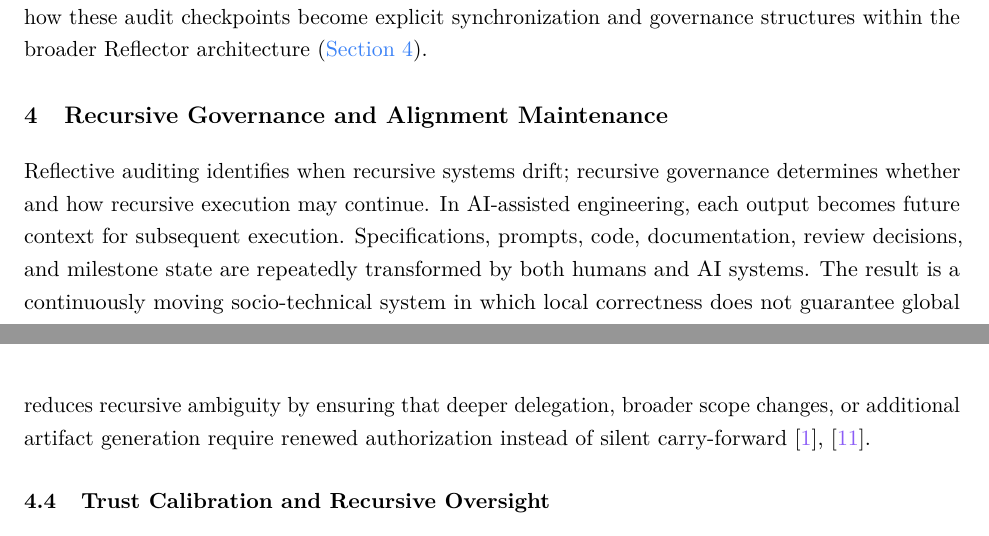
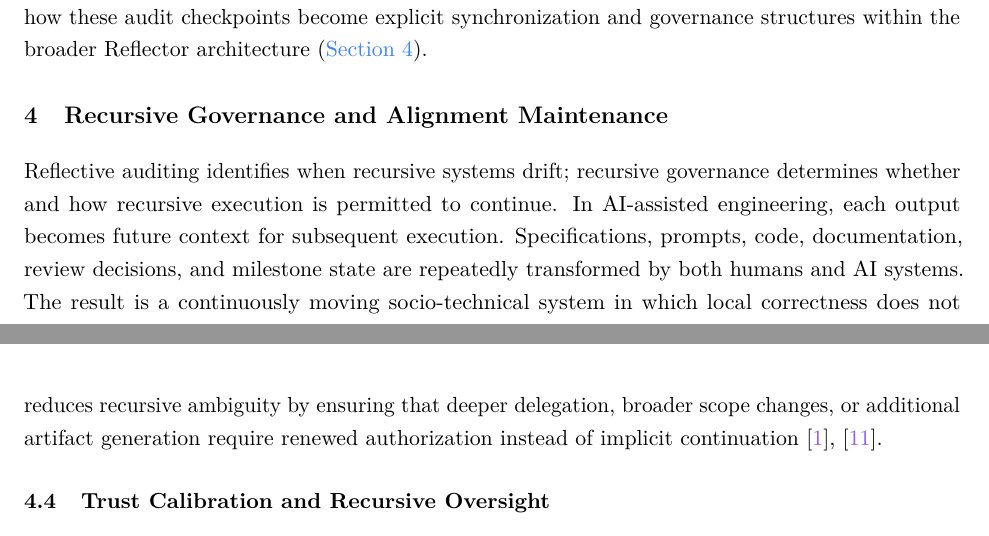
Before and after one commit to egohygiene/reflector, a LaTeX paper (paper/paper.tex, which reads paper/sections/synchronization.tex): two parts of pages 17 and 20 of 86, joined at a grey line, cut so that both start at the same text. Compiled offline with pdfLaTeX.

Commit message:
docs: polish governance section wording

```diff
--- a/paper/sections/synchronization.tex
+++ b/paper/sections/synchronization.tex
@@ -1,7 +1,7 @@
 \section{Recursive Governance and Alignment Maintenance}
 \label{sec:synchronization}
 
-Reflective auditing identifies when recursive systems drift; recursive governance determines whether and how recursive execution may continue. In AI-assisted engineering, each output becomes future context for subsequent execution. Specifications, prompts, code, documentation, review decisions, and milestone state are repeatedly transformed by both humans and AI systems. The result is a continuously moving socio-technical system in which local correctness does not guarantee global coherence.
+Reflective auditing identifies when recursive systems drift; recursive governance determines whether and how recursive execution is permitted to continue. In AI-assisted engineering, each output becomes future context for subsequent execution. Specifications, prompts, code, documentation, review decisions, and milestone state are repeatedly transformed by both humans and AI systems. The result is a continuously moving socio-technical system in which local correctness does not guarantee global coherence.
 
 For this reason, alignment cannot be treated as a one-time correctness result. Recursive systems naturally degrade as assumptions age, artifact sets expand, and generated interpretations begin to shape later decisions. Reflector therefore frames governance as synchronization infrastructure: a continuous process that keeps intent, constraints, artifacts, context, and continuation authority aligned before recursion is re-authorized.
 
@@ -30,7 +30,7 @@ This framing treats governance as recursive coherence infrastructure. It does no
 
 Unrestricted recursive execution increases instability because it allows assumptions, summaries, and generated artifacts to propagate farther than human reviewers can reliably reconstruct. Reflector therefore emphasizes bounded recursive autonomy: scoped issue execution, bounded artifact generation, explicit review intervals, and checkpoint pacing that limit how much unsynchronized state may accumulate before governance re-enters the loop.
 
-Bounded autonomy does not imply low automation. It means automation is exercised within declared constraints and terminates in a synchronization state rather than in open-ended continuation. This reduces recursive ambiguity by ensuring that deeper delegation, broader scope changes, or additional artifact generation require renewed authorization instead of silent carry-forward \cite{Amershi2014InteractiveML,Simon1957ModelsMan}.
+Bounded autonomy does not imply low automation. It means automation is exercised within declared constraints and terminates in a synchronization state rather than in open-ended continuation. This reduces recursive ambiguity by ensuring that deeper delegation, broader scope changes, or additional artifact generation require renewed authorization instead of implicit continuation \cite{Amershi2014InteractiveML,Simon1957ModelsMan}.
 
 \subsection{Trust Calibration and Recursive Oversight}
 
```
Also changed, not shown: paper/sections/synchronization.tex (2 more changed lines).
